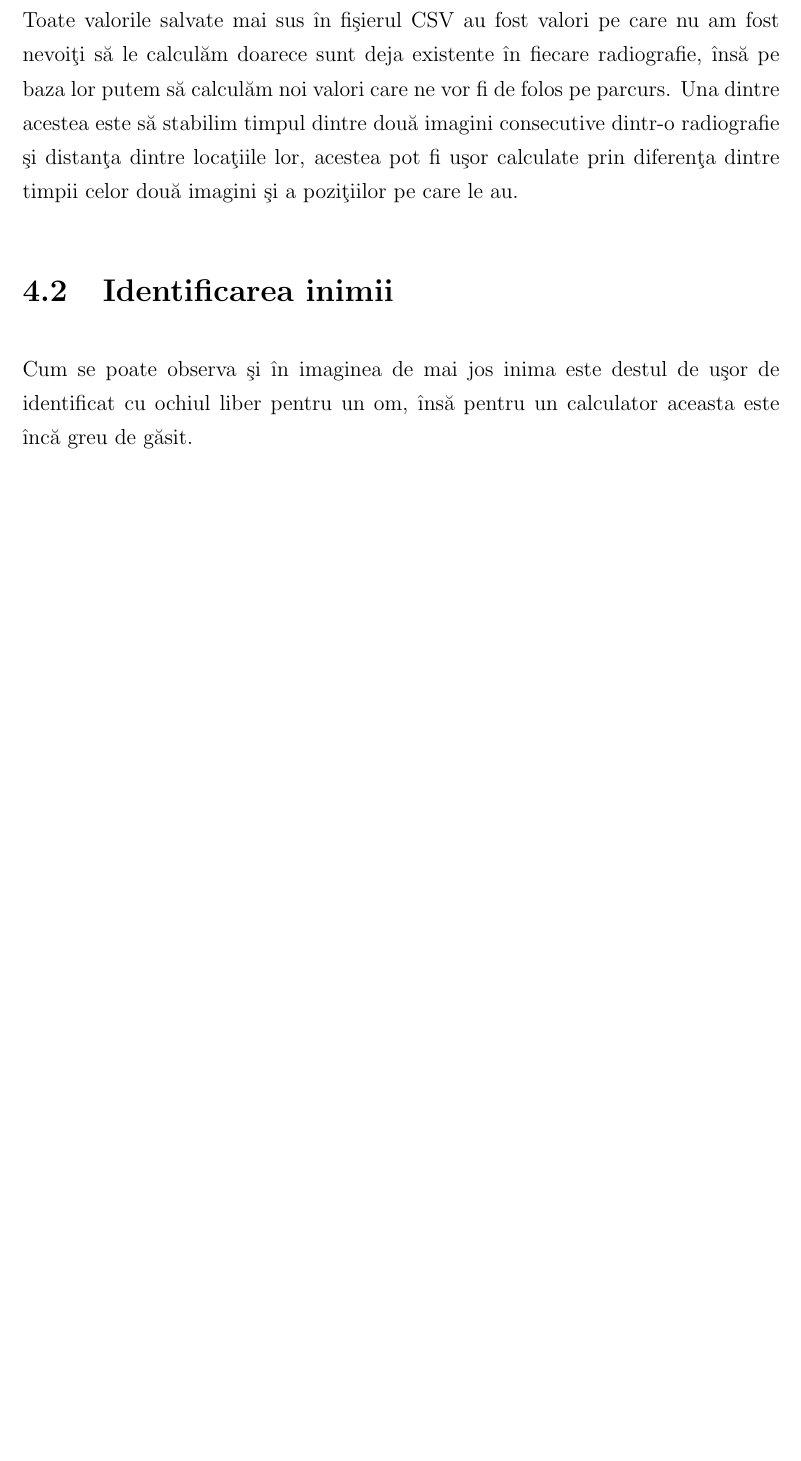
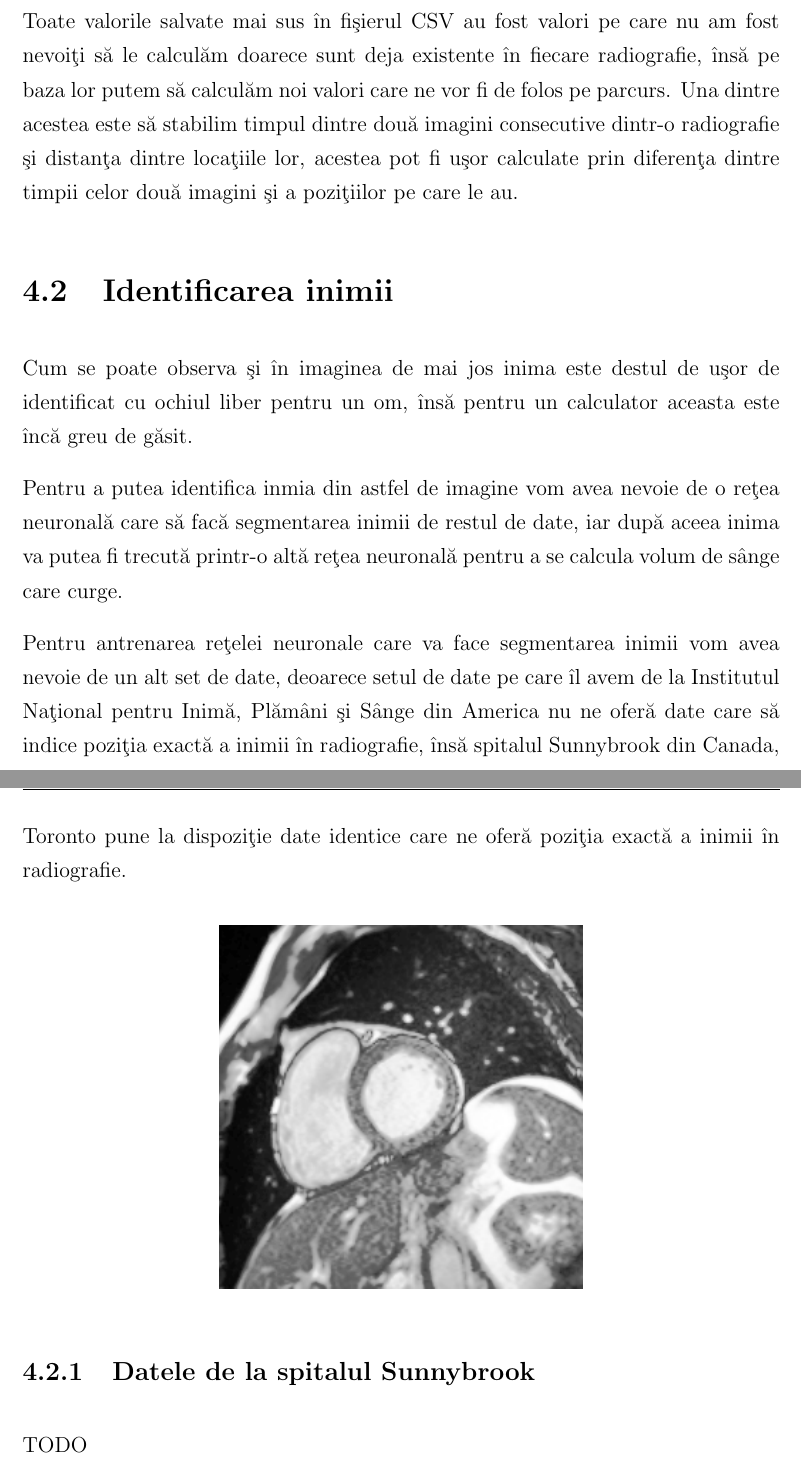
Before and after one commit to Daniel194/Transforming-How-We-Diagnose-Heart-Disease, a LaTeX thesis (Paper/Thesis.tex, which reads Paper/Chapters/Capitolul4.tex): part of page 29 of 31 before the commit and two parts of pages 30 and 31 of 32 after it, the two joined at a grey line, cut so that both start at the same text, the shorter picture padded with empty space. Compiled offline with pdfLaTeX.

Commit message:
Paper - Chapters 3 & 4

```diff
--- a/Paper/Chapters/Capitolul4.tex
+++ b/Paper/Chapters/Capitolul4.tex
@@ -41,6 +41,18 @@ Toate valorile salvate mai sus \^{i}n fi\c{s}ierul CSV au fost valori pe care nu
 
 Cum se poate observa \c{s}i \^{i}n imaginea de mai jos inima este destul de u\c{s}or de identificat cu ochiul liber pentru un om, \^{i}ns\u{a} pentru un calculator aceasta este \^{i}nc\u{a} greu de g\u{a}sit.
 
+\par
+
+Pentru a putea identifica inmia din astfel de imagine vom avea nevoie de o re\c{t}ea neuronal\u{a} care s\u{a} fac\u{a} segmentarea inimii de restul de date, iar dup\u{a} aceea inima va putea fi trecut\u{a} printr-o alt\u{a} re\c{t}ea neuronal\u{a} pentru a se calcula volum de s\^{a}nge care curge.
+
+\par
+
+Pentru antrenarea re\c{t}elei neuronale care va face segmentarea inimii vom avea nevoie de un alt set de date, deoarece setul de date pe care \^{i}l avem de la Institutul Na\c{t}ional pentru Inim\u{a}, Pl\u{a}m\^{a}ni \c{s}i S\^{a}nge din America nu ne ofer\u{a} date care s\u{a} indice pozi\c{t}ia exact\u{a} a inimii \^{i}n radiografie, \^{i}ns\u{a} spitalul Sunnybrook din Canada, Toronto pune la dispozi\c{t}ie date identice care ne ofer\u{a} pozi\c{t}ia exact\u{a} a inimii \^{i}n radiografie.
+
 \begin{center}
 \includegraphics[width=200]{after.png}
 \end{center}
+
+\subsection{Datele de la spitalul Sunnybrook}
+
+TODO
```
Also changed, not shown: Paper/Chapters/Capitolul3.tex (+10 -0 lines).
